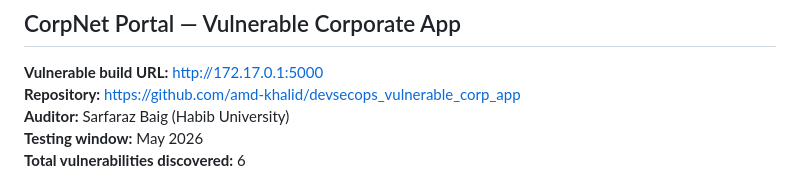
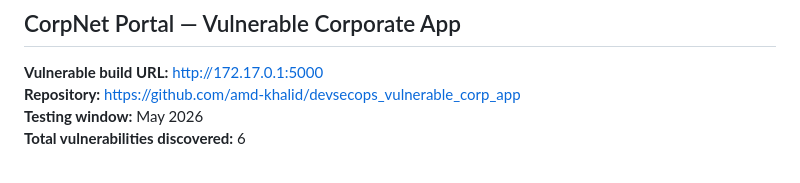
Before and after one commit to Amd-Khalid/devsecops_vulnerable_corp_app, a Markdown page: docs/Exploitation_Report.md, the part around the change. Drawn GitHub-style.

Commit message:
Update auditor information in exploitation report

```diff
--- a/docs/Exploitation_Report.md
+++ b/docs/Exploitation_Report.md
@@ -3,7 +3,6 @@
 
 **Vulnerable build URL:** http://172.17.0.1:5000
 **Repository:** https://github.com/amd-khalid/devsecops_vulnerable_corp_app
-**Auditor:** Sarfaraz Baig (Habib University)
 **Testing window:** May 2026
 **Total vulnerabilities discovered:** 6
 
```
